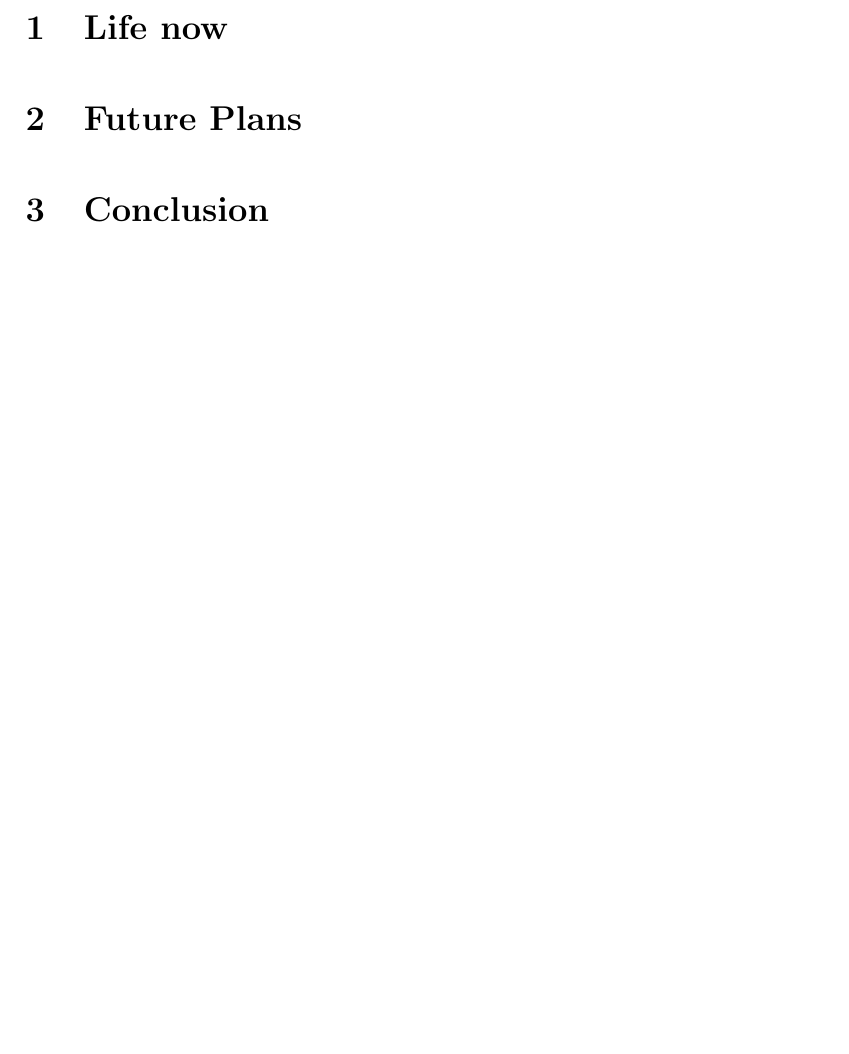
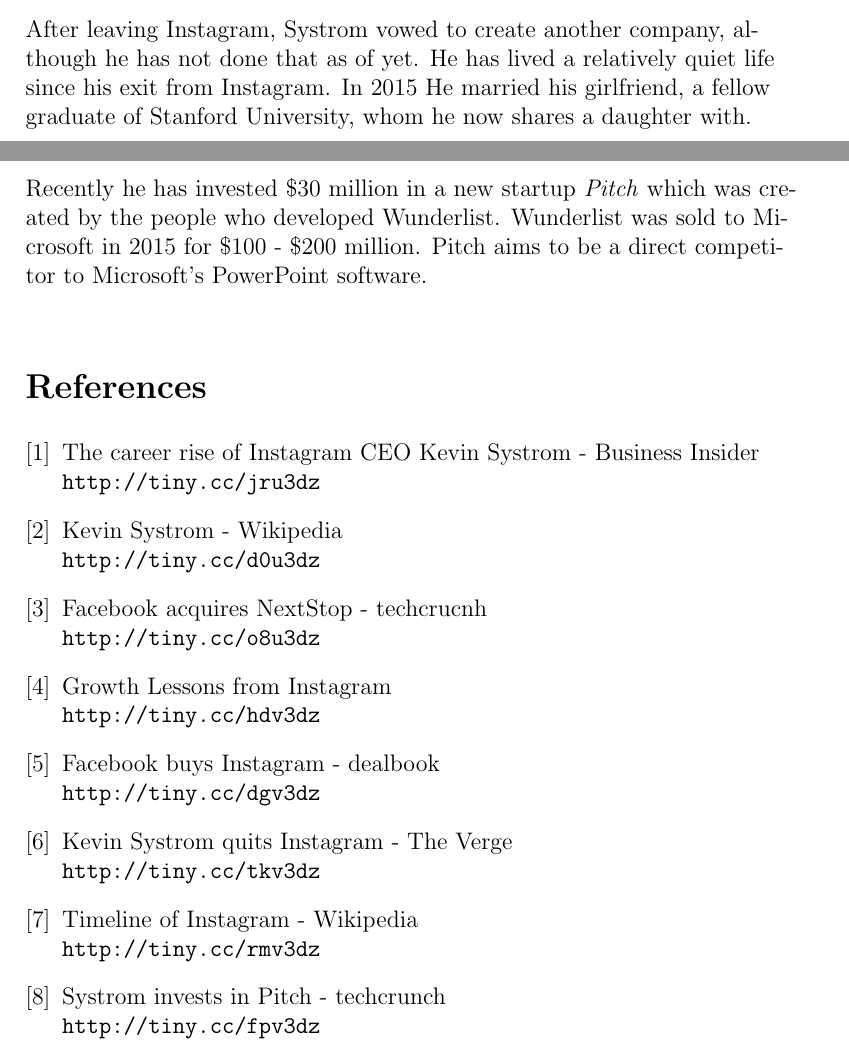
Before and after one commit to rvailnaveed/SWENG, a LaTeX document (Biography/Biography.tex): part of page 5 of 5 before the commit and two parts of pages 4 and 5 of 5 after it, the two joined at a grey line, cut at the place of the change, the shorter picture padded with empty space. Compiled offline with pdfLaTeX.

Commit message:
Added bibliography

```diff
--- a/Essay/Essay.tex
+++ b/Biography/Biography.tex
@@ -1,6 +1,7 @@
 \documentclass[12pt]{article}
 \usepackage[document]{ragged2e}
 \usepackage{biblatex}
+\addbibresource{references.bib}
 \setlength{\parskip}{1em}
 
 \title{\textbf{Kevin  Systrom -  Biography}}
@@ -90,11 +91,50 @@
     by many as the end of Instagram's pseudo-independance from it's parent company, Facebook.
     Although Systrom has refused to comment on his departure rom the company he has said that "No one ever leaves a job because everything's awesome"
     and that he had written his resignation to Zuckerberg "very, very quickly", indicating that there were indeed tensions between the two.
-    \section{Life now}
 
-    \section{Future Plans}
+    After leaving Instagram, Systrom vowed to create another company, although he has not done that as of yet. He
+    has lived a relatively quiet life since his exit from Instagram. In 2015 He married his girlfriend,
+    a fellow graduate of Stanford University, whom he now shares a daughter with.
 
-    \section{Conclusion}
-    \newpage
+    Recently he has invested  \$30 million in a new startup \textit{Pitch} which was created by the people who developed Wunderlist.
+    Wunderlist was sold to Microsoft in 2015 for \$100 - \$200 million. Pitch aims to be a direct competitor to Microsoft's PowerPoint software.
+
+    \medskip
+
+    \begin{thebibliography}{9}
+
+    \bibitem{rise}
+        The career rise of Instagram CEO Kevin Systrom - Business Insider
+        \\\texttt{http://tiny.cc/jru3dz}
+        \\
+        \bibitem{wiki}
+        Kevin Systrom - Wikipedia
+        \\\texttt{http://tiny.cc/d0u3dz}
+        \\
+    \bibitem{nextstop}
+        Facebook acquires NextStop - techcrucnh
+        \\\texttt{http://tiny.cc/o8u3dz}
+        \\
+    \bibitem{growth}
+        Growth Lessons from Instagram
+        \\\texttt{http://tiny.cc/hdv3dz}
+        \\
+    \bibitem{buys}
+        Facebook buys Instagram - dealbook
+        \\\texttt{http://tiny.cc/dgv3dz}
+        \\
+    \bibitem{quits}
+        Kevin Systrom quits Instagram - The Verge
+        \\\texttt{http://tiny.cc/tkv3dz}
+        \\
+    \bibitem{timeline}
+        Timeline of Instagram - Wikipedia
+        \\\texttt{http://tiny.cc/rmv3dz}
+        \\
+    \bibitem{timeline}
+        Systrom invests in Pitch - techcrunch
+        \\\texttt{http://tiny.cc/fpv3dz}
+        \\
+    \end{thebibliography}
 
 \end{document}
```
Also changed, not shown: Biography/references.bib (added, +39 -0 lines), Biography/Biography.pdf (added), Biography/Ideas.pdf (renamed from Essay/Ideas.pdf), Biography/Ideas.tex (renamed from Essay/Ideas.tex), Essay/Essay.pdf (deleted), 2 other files.
